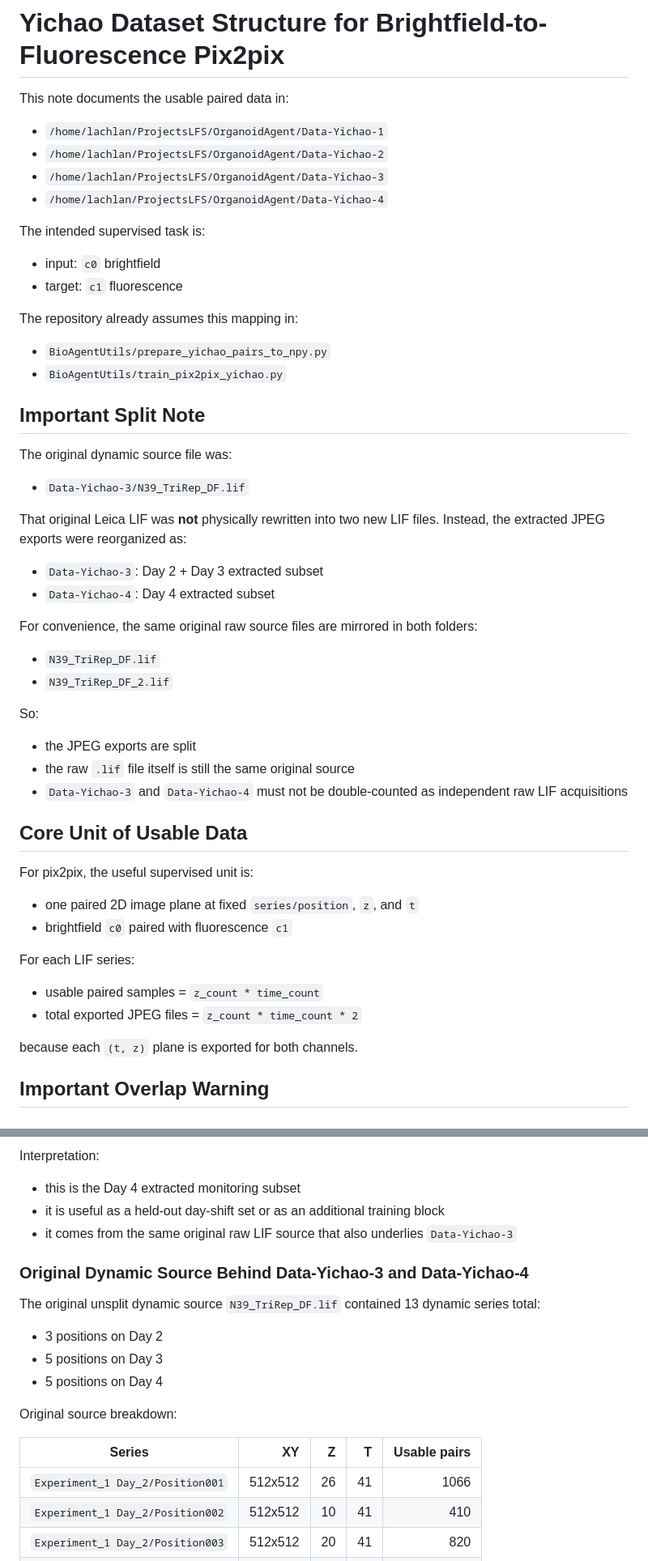
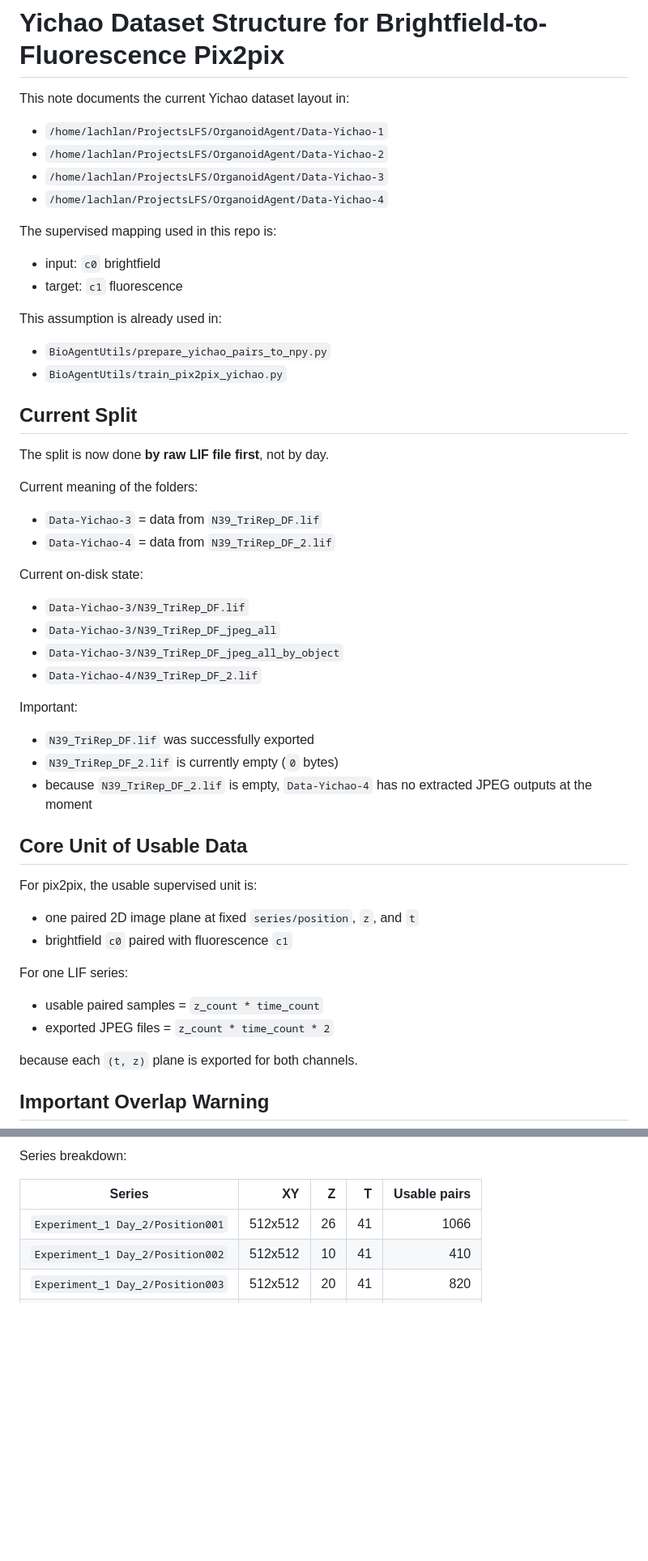
Before and after one commit to lachlanchen/OrganoidAgent, a Markdown page: references/Yichao/README.md, 2 parts joined by grey strips. Shown at 81% size. Rendered like a GitHub page; blank space fills up the shorter version.

```diff
--- a/references/Yichao/README.md
+++ b/references/Yichao/README.md
@@ -1,57 +1,57 @@
 # Yichao Dataset Structure for Brightfield-to-Fluorescence Pix2pix
 
-This note documents the usable paired data in:
+This note documents the current Yichao dataset layout in:
 
 - `/home/lachlan/ProjectsLFS/OrganoidAgent/Data-Yichao-1`
 - `/home/lachlan/ProjectsLFS/OrganoidAgent/Data-Yichao-2`
 - `/home/lachlan/ProjectsLFS/OrganoidAgent/Data-Yichao-3`
 - `/home/lachlan/ProjectsLFS/OrganoidAgent/Data-Yichao-4`
 
-The intended supervised task is:
+The supervised mapping used in this repo is:
 
 - input: `c0` brightfield
 - target: `c1` fluorescence
 
-The repository already assumes this mapping in:
+This assumption is already used in:
 
 - `BioAgentUtils/prepare_yichao_pairs_to_npy.py`
 - `BioAgentUtils/train_pix2pix_yichao.py`
 
 
-## Important Split Note
+## Current Split
 
-The original dynamic source file was:
+The split is now done **by raw LIF file first**, not by day.
+
+Current meaning of the folders:
+
+- `Data-Yichao-3` = data from `N39_TriRep_DF.lif`
+- `Data-Yichao-4` = data from `N39_TriRep_DF_2.lif`
+
+Current on-disk state:
 
 - `Data-Yichao-3/N39_TriRep_DF.lif`
+- `Data-Yichao-3/N39_TriRep_DF_jpeg_all`
+- `Data-Yichao-3/N39_TriRep_DF_jpeg_all_by_object`
+- `Data-Yichao-4/N39_TriRep_DF_2.lif`
 
-That original Leica LIF was **not** physically rewritten into two new LIF files. Instead, the extracted JPEG exports were reorganized as:
+Important:
 
-- `Data-Yichao-3`: Day 2 + Day 3 extracted subset
-- `Data-Yichao-4`: Day 4 extracted subset
-
-For convenience, the same original raw source files are mirrored in both folders:
-
-- `N39_TriRep_DF.lif`
-- `N39_TriRep_DF_2.lif`
-
-So:
-
-- the JPEG exports are split
-- the raw `.lif` file itself is still the same original source
-- `Data-Yichao-3` and `Data-Yichao-4` must not be double-counted as independent raw LIF acquisitions
+- `N39_TriRep_DF.lif` was successfully exported
+- `N39_TriRep_DF_2.lif` is currently empty (`0` bytes)
+- because `N39_TriRep_DF_2.lif` is empty, `Data-Yichao-4` has no extracted JPEG outputs at the moment
 
 
 ## Core Unit of Usable Data
 
-For pix2pix, the useful supervised unit is:
+For pix2pix, the usable supervised unit is:
 
 - one paired 2D image plane at fixed `series/position`, `z`, and `t`
 - brightfield `c0` paired with fluorescence `c1`
 
-For each LIF series:
+For one LIF series:
 
 - usable paired samples = `z_count * time_count`
-- total exported JPEG files = `z_count * time_count * 2`
+- exported JPEG files = `z_count * time_count * 2`
 
 because each `(t, z)` plane is exported for both channels.
 
@@ -219,19 +172,4 @@ Current totals in `Data-Yichao-4`:
-Interpretation:
-
-- this is the Day 4 extracted monitoring subset
-- it is useful as a held-out day-shift set or as an additional training block
-- it comes from the same original raw LIF source that also underlies `Data-Yichao-3`
-
-
-### Original Dynamic Source Behind Data-Yichao-3 and Data-Yichao-4
-
-The original unsplit dynamic source `N39_TriRep_DF.lif` contained 13 dynamic series total:
-
-- 3 positions on Day 2
-- 5 positions on Day 3
-- 5 positions on Day 4
-
-Original source breakdown:
+Series breakdown:
 
 | Series | XY | Z | T | Usable pairs |
 | --- | ---: | ---: | ---: | ---: |
```
Also changed, not shown: other parts of references/Yichao/README.md (+54 -88 lines), references/Yichao/README.zh.md (+80 -129 lines).
